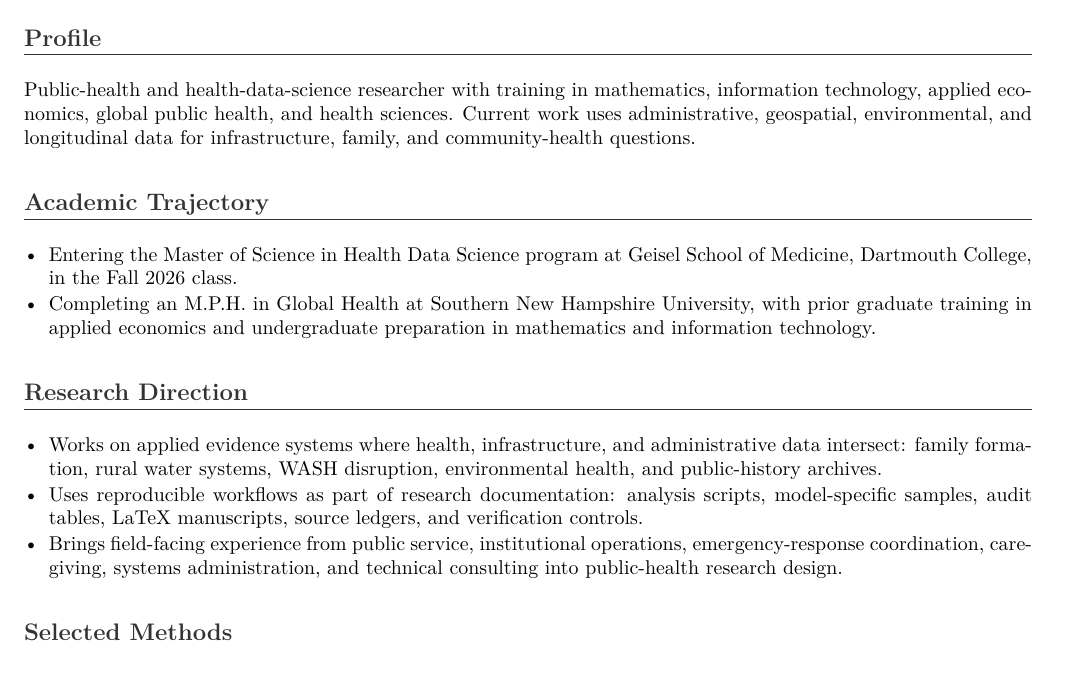
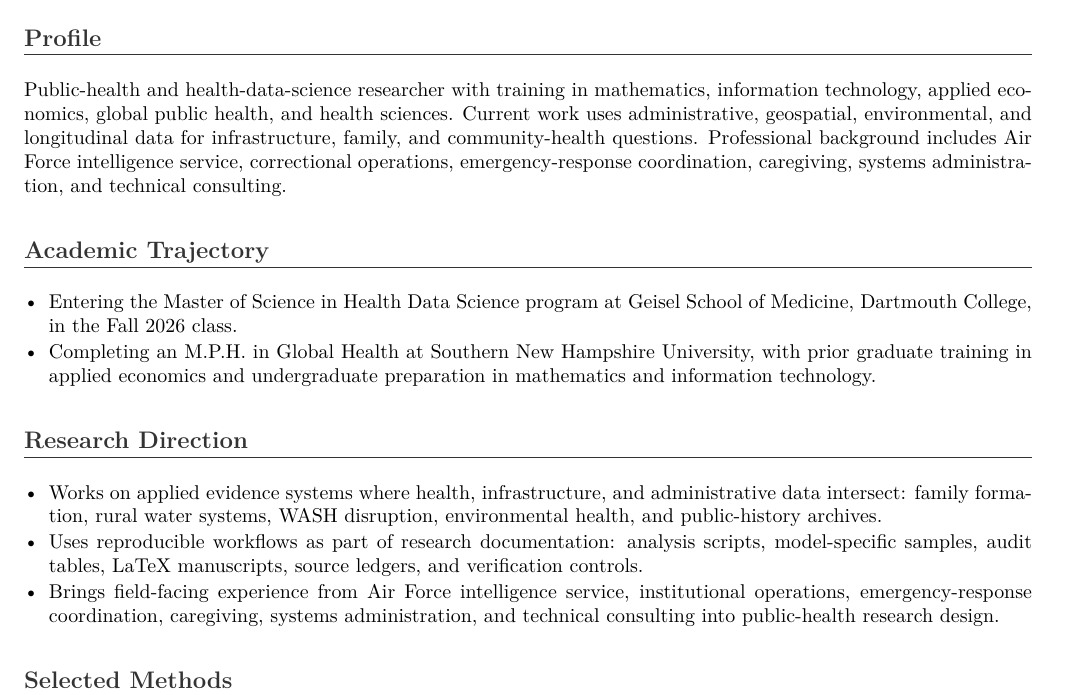
Before and after one commit to pskeffington/CV-Public-Facing, a LaTeX CV (cv/one_page_profile_public.tex): part of the page, cut so that both start at the same text. Compiled offline with pdfLaTeX.

Commit message:
Align one-page profile with sanitized service descriptor

```diff
--- a/cv/one_page_profile_public.tex
+++ b/cv/one_page_profile_public.tex
@@ -26,7 +26,7 @@
 \vspace{4pt}
 
 \section*{Profile}
-Public-health and health-data-science researcher with training in mathematics, information technology, applied economics, global public health, and health sciences. Current work uses administrative, geospatial, environmental, and longitudinal data for infrastructure, family, and community-health questions.
+Public-health and health-data-science researcher with training in mathematics, information technology, applied economics, global public health, and health sciences. Current work uses administrative, geospatial, environmental, and longitudinal data for infrastructure, family, and community-health questions. Professional background includes Air Force intelligence service, correctional operations, emergency-response coordination, caregiving, systems administration, and technical consulting.
 
 \section*{Academic Trajectory}
 \begin{itemize}
@@ -38,7 +38,7 @@ Public-health and health-data-science researcher with training in mathematics, i
 \begin{itemize}
     \item Works on applied evidence systems where health, infrastructure, and administrative data intersect: family formation, rural water systems, WASH disruption, environmental health, and public-history archives.
     \item Uses reproducible workflows as part of research documentation: analysis scripts, model-specific samples, audit tables, LaTeX manuscripts, source ledgers, and verification controls.
-    \item Brings field-facing experience from public service, institutional operations, emergency-response coordination, caregiving, systems administration, and technical consulting into public-health research design.
+    \item Brings field-facing experience from Air Force intelligence service, institutional operations, emergency-response coordination, caregiving, systems administration, and technical consulting into public-health research design.
 \end{itemize}
 
 \section*{Selected Methods}
```
